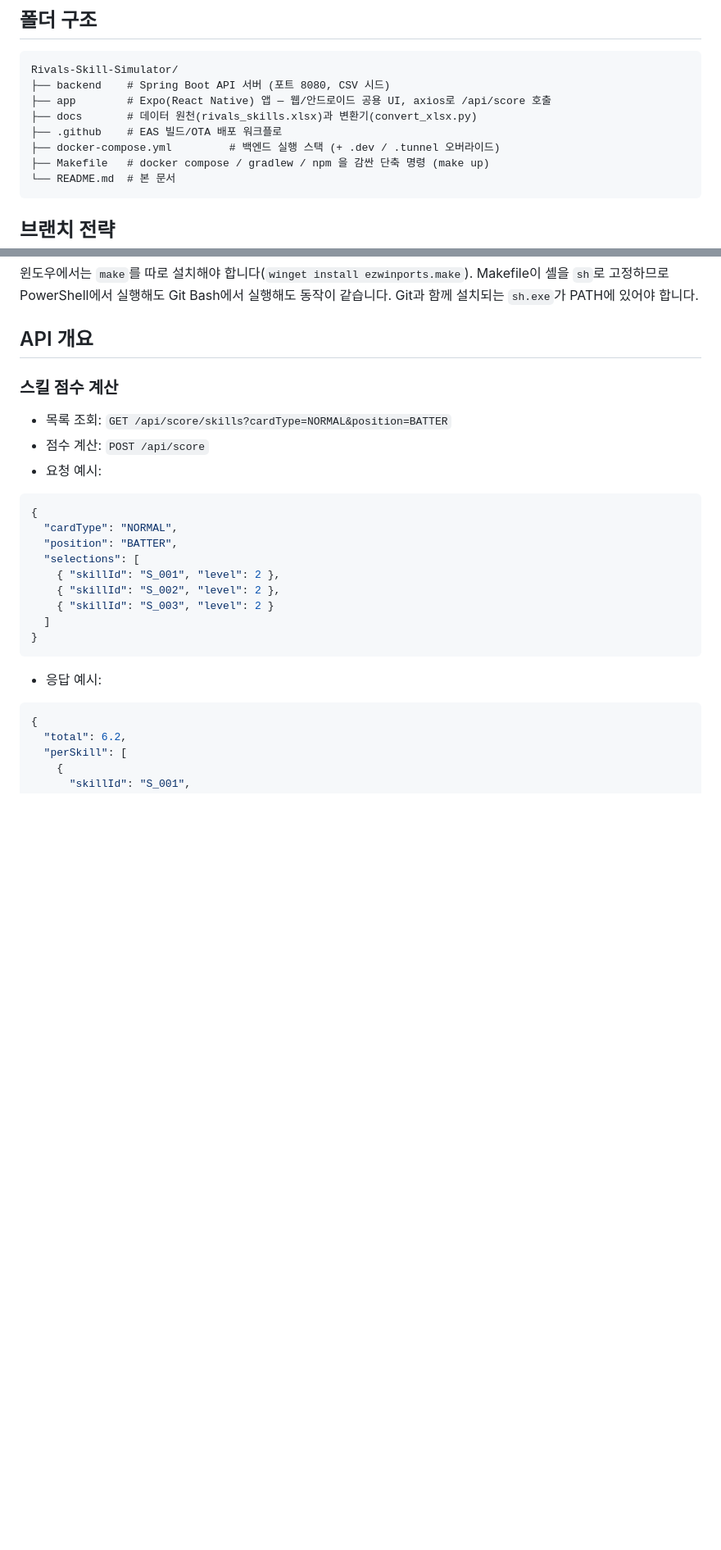
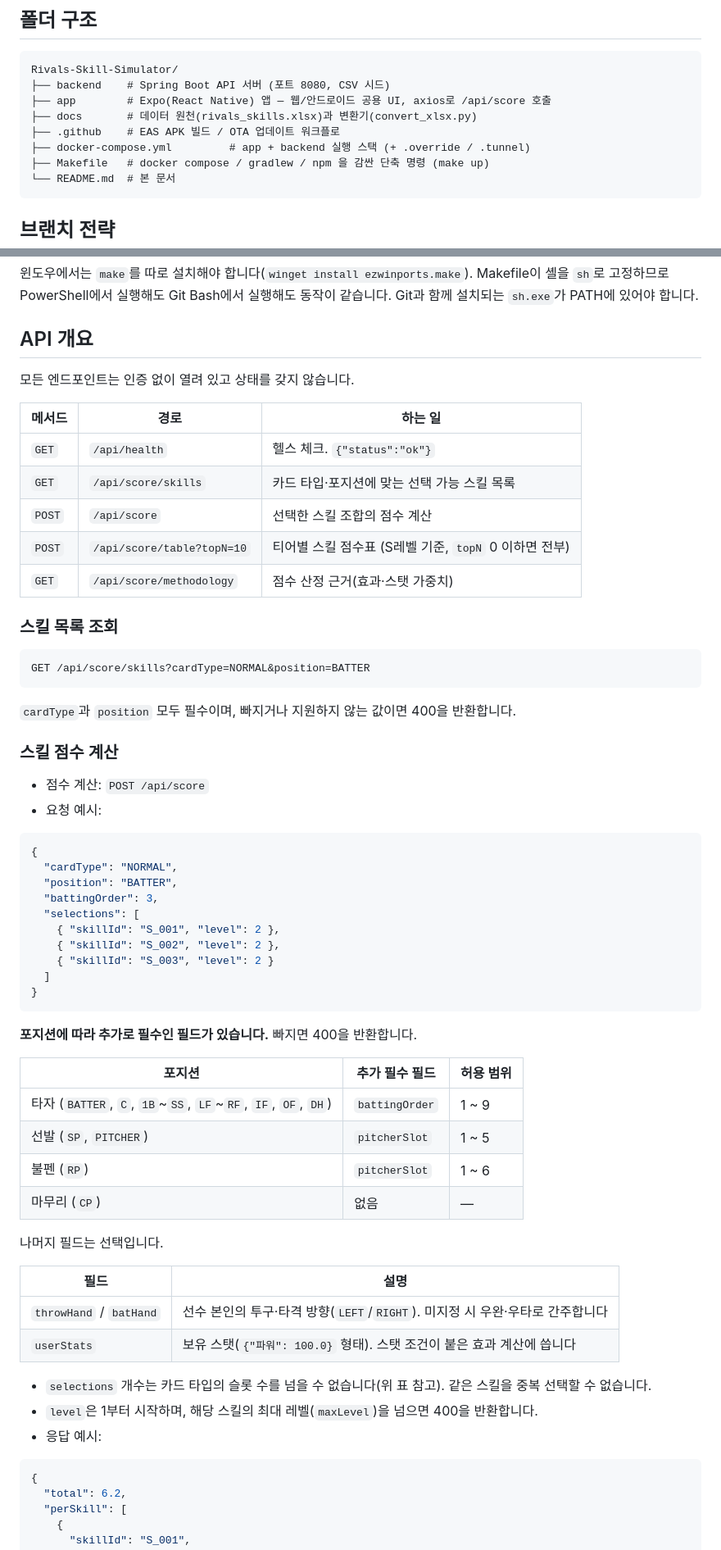
Before and after one commit to cnvxlns/Rivals-Skill-Simulator, a Markdown page: README.md, 2 parts joined by grey strips. Shown at 82% size. GitHub-like rendering; blank space fills up the shorter version.

````diff
--- a/README.md
+++ b/README.md
@@ -31,8 +45,8 @@ Rivals-Skill-Simulator/
 ├── backend    # Spring Boot API 서버 (포트 8080, CSV 시드)
 ├── app        # Expo(React Native) 앱 — 웹/안드로이드 공용 UI, axios로 /api/score 호출
 ├── docs       # 데이터 원천(rivals_skills.xlsx)과 변환기(convert_xlsx.py)
-├── .github    # EAS 빌드/OTA 배포 워크플로
-├── docker-compose.yml         # 백엔드 실행 스택 (+ .dev / .tunnel 오버라이드)
+├── .github    # EAS APK 빌드 / OTA 업데이트 워크플로
+├── docker-compose.yml         # app + backend 실행 스택 (+ .override / .tunnel)
 ├── Makefile   # docker compose / gradlew / npm 을 감싼 단축 명령 (make up)
 └── README.md  # 본 문서
 ```
@@ -128,14 +142,31 @@ make tunnel-up              # 또는 docker compose -f docker-compose.yml -f doc
 윈도우에서는 `make`를 따로 설치해야 합니다(`winget install ezwinports.make`). Makefile이 셸을 `sh`로 고정하므로 PowerShell에서 실행해도 Git Bash에서 실행해도 동작이 같습니다. Git과 함께 설치되는 `sh.exe`가 PATH에 있어야 합니다.
 
 ## API 개요
+
+모든 엔드포인트는 인증 없이 열려 있고 상태를 갖지 않습니다.
+
+| 메서드 | 경로 | 하는 일 |
+|---|---|---|
+| `GET` | `/api/health` | 헬스 체크. `{"status":"ok"}` |
+| `GET` | `/api/score/skills` | 카드 타입·포지션에 맞는 선택 가능 스킬 목록 |
+| `POST` | `/api/score` | 선택한 스킬 조합의 점수 계산 |
+| `POST` | `/api/score/table?topN=10` | 티어별 스킬 점수표 (S레벨 기준, `topN` 0 이하면 전부) |
+| `GET` | `/api/score/methodology` | 점수 산정 근거(효과·스탯 가중치) |
+
+### 스킬 목록 조회
+```
+GET /api/score/skills?cardType=NORMAL&position=BATTER
+```
+`cardType`과 `position` 모두 필수이며, 빠지거나 지원하지 않는 값이면 400을 반환합니다.
+
 ### 스킬 점수 계산
-- 목록 조회: `GET /api/score/skills?cardType=NORMAL&position=BATTER`
 - 점수 계산: `POST /api/score`
 - 요청 예시:
 ```json
 {
   "cardType": "NORMAL",
   "position": "BATTER",
+  "battingOrder": 3,
   "selections": [
     { "skillId": "S_001", "level": 2 },
     { "skillId": "S_002", "level": 2 },
@@ -143,6 +174,25 @@ make tunnel-up              # 또는 docker compose -f docker-compose.yml -f doc
   ]
 }
 ```
+
+**포지션에 따라 추가로 필수인 필드가 있습니다.** 빠지면 400을 반환합니다.
+
+| 포지션 | 추가 필수 필드 | 허용 범위 |
+|---|---|---|
+| 타자 (`BATTER`, `C`, `1B`~`SS`, `LF`~`RF`, `IF`, `OF`, `DH`) | `battingOrder` | 1 ~ 9 |
+| 선발 (`SP`, `PITCHER`) | `pitcherSlot` | 1 ~ 5 |
+| 불펜 (`RP`) | `pitcherSlot` | 1 ~ 6 |
+| 마무리 (`CP`) | 없음 | — |
+
+나머지 필드는 선택입니다.
+
+| 필드 | 설명 |
+|---|---|
+| `throwHand` / `batHand` | 선수 본인의 투구·타격 방향(`LEFT`/`RIGHT`). 미지정 시 우완·우타로 간주합니다 |
+| `userStats` | 보유 스탯(`{"파워": 100.0}` 형태). 스탯 조건이 붙은 효과 계산에 씁니다 |
+
+- `selections` 개수는 카드 타입의 슬롯 수를 넘을 수 없습니다(위 표 참고). 같은 스킬을 중복 선택할 수 없습니다.
+- `level`은 1부터 시작하며, 해당 스킬의 최대 레벨(`maxLevel`)을 넘으면 400을 반환합니다.
 - 응답 예시:
 ```json
 {
````
Also changed, not shown: other parts of README.md (+29 -9 lines).
